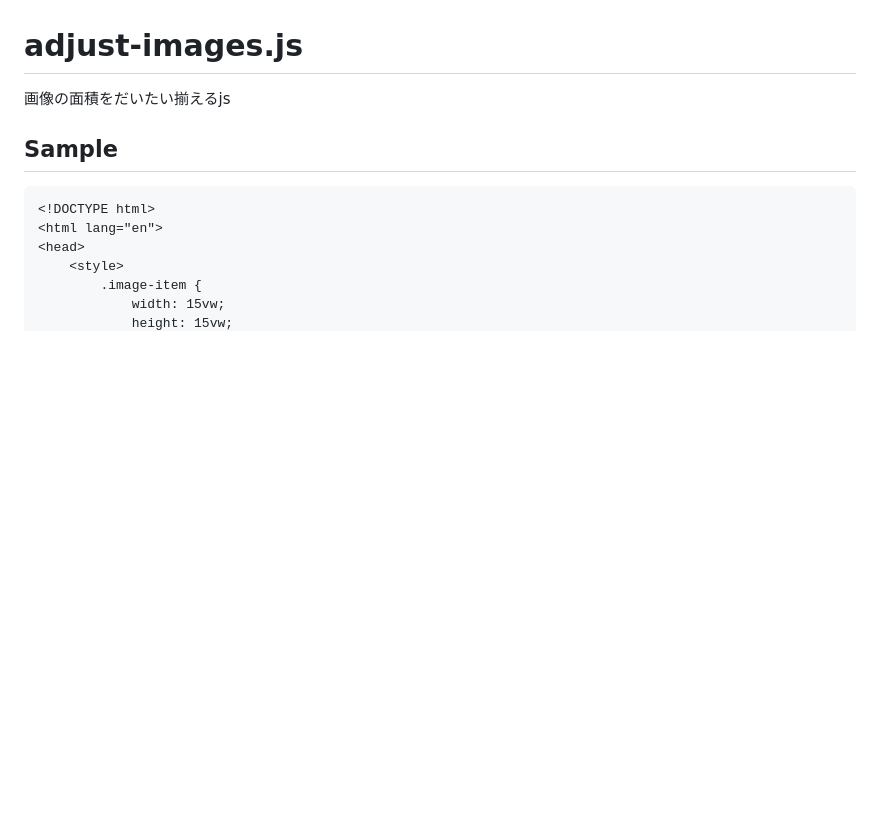
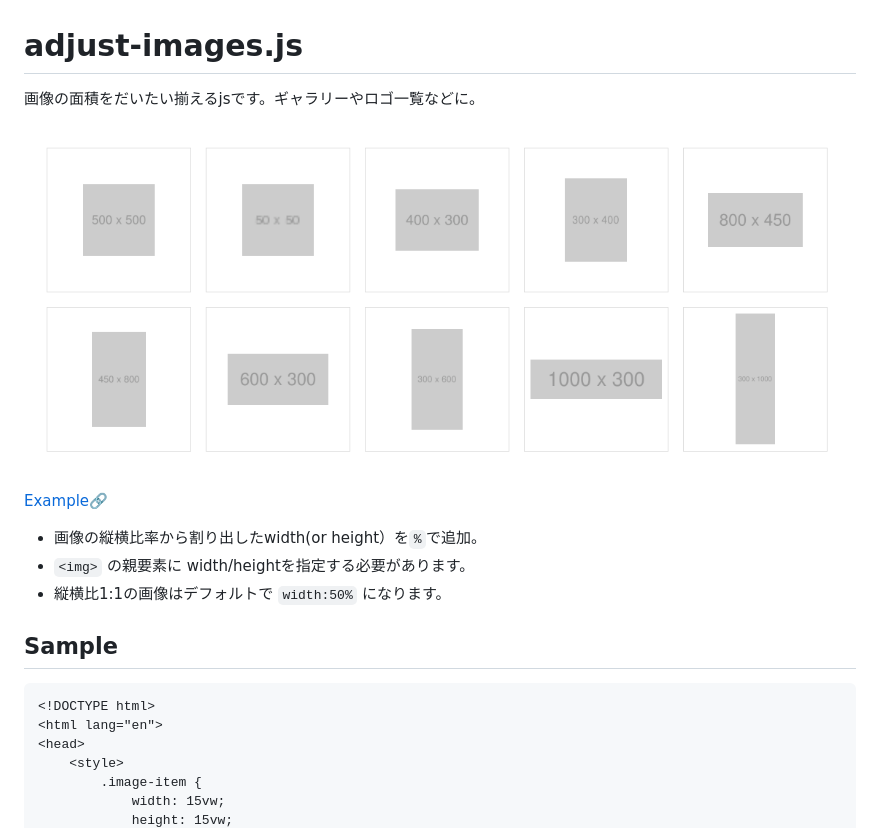
Before and after one commit to sk-rt/adjust-images, a Markdown page: README.md, the part around the change. Rendered like a GitHub page; pictures changed too: sc.png (added); blank space fills up the shorter version.

Commit message:
Update: Readme

```diff
--- a/README.md
+++ b/README.md
@@ -1,6 +1,17 @@
 # adjust-images.js
 
-画像の面積をだいたい揃えるjs
+画像の面積をだいたい揃えるjsです。ギャラリーやロゴ一覧などに。
+
+![](./sc.png)
+
+
+
+[Example🔗](https://sk-rt.github.io/adjust-images/)
+
+- 画像の縦横比率から割り出したwidth(or height）を`%`で追加。
+- `<img>` の親要素に width/heightを指定する必要があります。
+- 縦横比1:1の画像はデフォルトで `width:50%` になります。
+
 
 
 ## Sample
```
Also changed, not shown: 1 other file.
